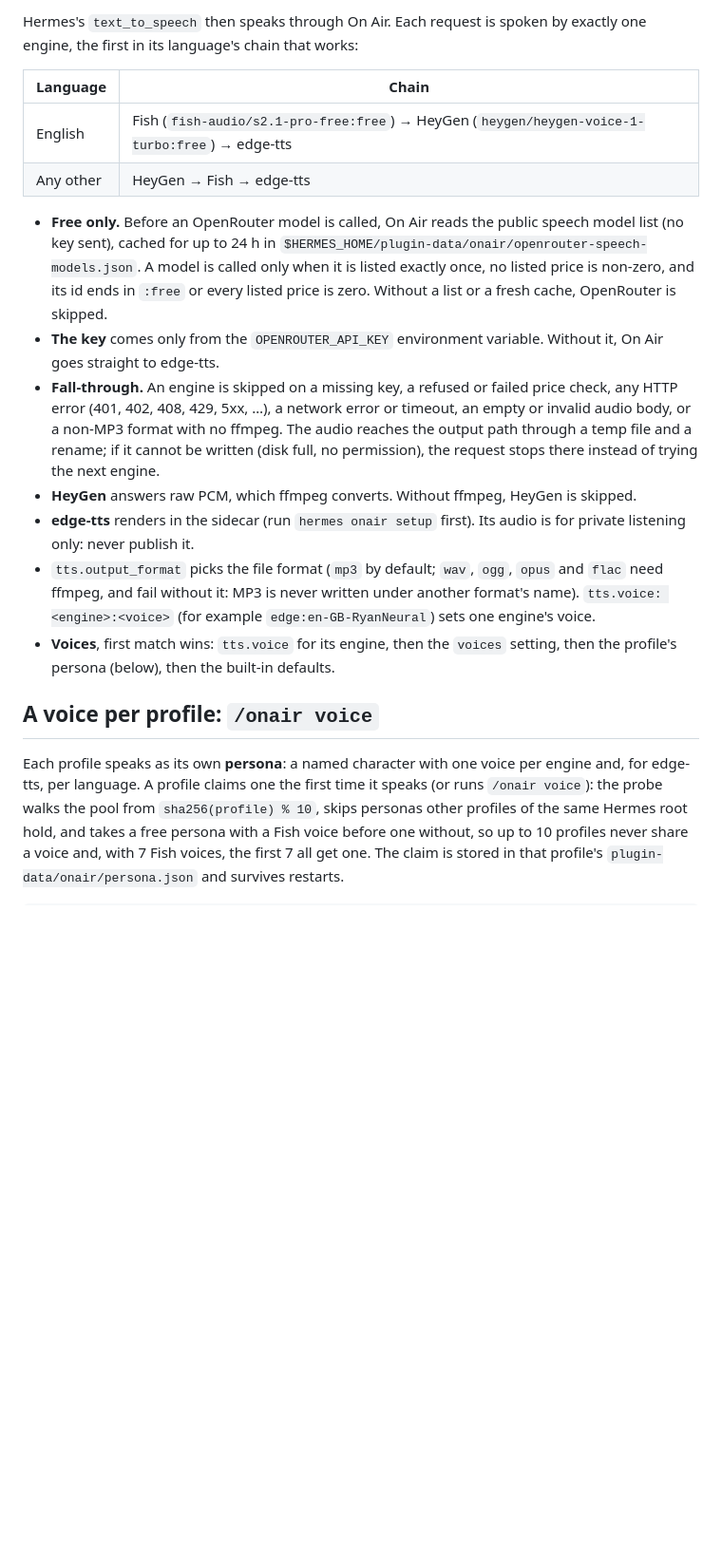
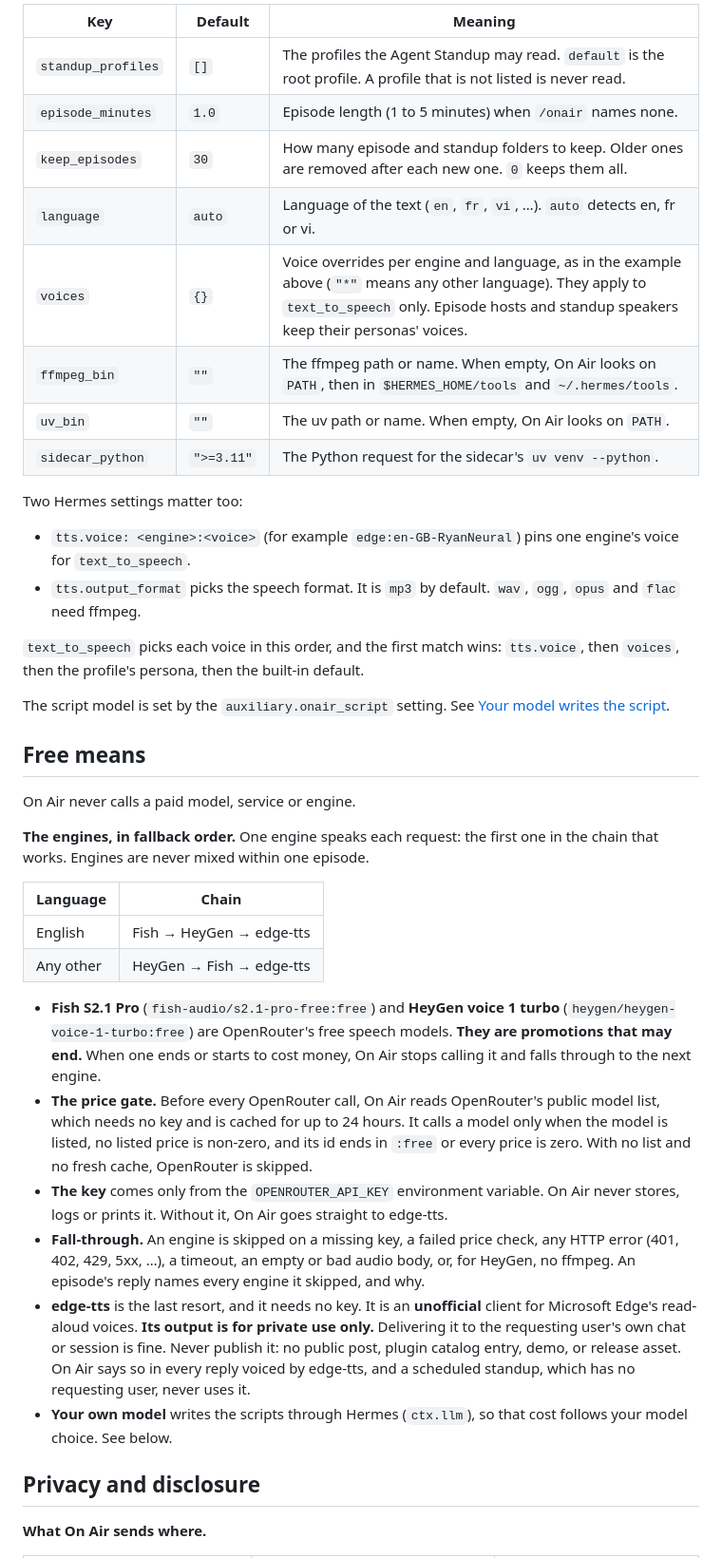
Before and after one commit to luongnv89/hermes-onair, a Markdown page: README.md, the part around one of its changes. Shown at 95% size. Drawn GitHub-style; blank space fills up the shorter version.

````diff
--- a/README.md
+++ b/README.md
@@ -62,46 +109,69 @@ tts:
 ```
 
-Hermes's `text_to_speech` then speaks through On Air. Each request is spoken by
-exactly one engine, the first in its language's chain that works:
+| Key | Default | Meaning |
+|-----|---------|---------|
+| `standup_profiles` | `[]` | The profiles the Agent Standup may read. `default` is the root profile. A profile that is not listed is never read. |
+| `episode_minutes` | `1.0` | Episode length (1 to 5 minutes) when `/onair` names none. |
+| `keep_episodes` | `30` | How many episode and standup folders to keep. Older ones are removed after each new one. `0` keeps them all. |
+| `language` | `auto` | Language of the text (`en`, `fr`, `vi`, …). `auto` detects en, fr or vi. |
+| `voices` | `{}` | Voice overrides per engine and language, as in the example above (`"*"` means any other language). They apply to `text_to_speech` only. Episode hosts and standup speakers keep their personas' voices. |
+| `ffmpeg_bin` | `""` | The ffmpeg path or name. When empty, On Air looks on `PATH`, then in `$HERMES_HOME/tools` and `~/.hermes/tools`. |
+| `uv_bin` | `""` | The uv path or name. When empty, On Air looks on `PATH`. |
+| `sidecar_python` | `">=3.11"` | The Python request for the sidecar's `uv venv --python`. |
+
+Two Hermes settings matter too:
+
+- `tts.voice: <engine>:<voice>` (for example `edge:en-GB-RyanNeural`) pins
+  one engine's voice for `text_to_speech`.
+- `tts.output_format` picks the speech format. It is `mp3` by default.
+  `wav`, `ogg`, `opus` and `flac` need ffmpeg.
+
+`text_to_speech` picks each voice in this order, and the first match wins:
+`tts.voice`, then `voices`, then the profile's persona, then the built-in
+default.
+
+The script model is set by the `auxiliary.onair_script` setting. See
+[Your model writes the script](#your-model-writes-the-script).
+
+## Free means
+
+On Air never calls a paid model, service or engine.
+
+**The engines, in fallback order.** One engine speaks each request: the
+first one in the chain that works. Engines are never mixed within one
+episode.
 
 | Language | Chain |
 |----------|-------|
-| English | Fish (`fish-audio/s2.1-pro-free:free`) → HeyGen (`heygen/heygen-voice-1-turbo:free`) → edge-tts |
+| English | Fish → HeyGen → edge-tts |
 | Any other | HeyGen → Fish → edge-tts |
 
-- **Free only.** Before an OpenRouter model is called, On Air reads the public
-  speech model list (no key sent), cached for up to 24 h in
-  `$HERMES_HOME/plugin-data/onair/openrouter-speech-models.json`. A model is
-  called only when it is listed exactly once, no listed price is non-zero,
-  and its id ends in `:free` or every listed price is zero. Without a list or
-  a fresh cache, OpenRouter is skipped.
+- **Fish S2.1 Pro** (`fish-audio/s2.1-pro-free:free`) and **HeyGen voice 1
+  turbo** (`heygen/heygen-voice-1-turbo:free`) are OpenRouter's free speech
+  models. **They are promotions that may end.** When one ends or starts to
+  cost money, On Air stops calling it and falls through to the next engine.
+- **The price gate.** Before every OpenRouter call, On Air reads OpenRouter's
+  public model list, which needs no key and is cached for up to 24 hours. It
+  calls a model only when the model is listed, no listed price is non-zero,
+  and its id ends in `:free` or every price is zero. With no list and no
+  fresh cache, OpenRouter is skipped.
 - **The key** comes only from the `OPENROUTER_API_KEY` environment variable.
-  Without it, On Air goes straight to edge-tts.
-- **Fall-through.** An engine is skipped on a missing key, a refused or failed
-  price check, any HTTP error (401, 402, 408, 429, 5xx, …), a network error or
-  timeout, an empty or invalid audio body, or a non-MP3 format with no ffmpeg.
-  The audio reaches the output path through a temp file and a rename; if it
-  cannot be written (disk full, no permission), the request stops there
-  instead of trying the next engine.
-- **HeyGen** answers raw PCM, which ffmpeg converts. Without ffmpeg, HeyGen is
-  skipped.
-- **edge-tts** renders in the sidecar (run `hermes onair setup` first). Its
-  audio is for private listening only: never publish it.
-- `tts.output_format` picks the file format (`mp3` by default; `wav`, `ogg`,
-  `opus` and `flac` need ffmpeg, and fail without it: MP3 is never written
-  under another format's name). `tts.voice: <engine>:<voice>` (for example
-  `edge:en-GB-RyanNeural`) sets one engine's voice.
-- **Voices**, first match wins: `tts.voice` for its engine, then the `voices`
-  setting, then the profile's persona (below), then the built-in defaults.
+  On Air never stores, logs or prints it. Without it, On Air goes straight to
+  edge-tts.
+- **Fall-through.** An engine is skipped on a missing key, a failed price
+  check, any HTTP error (401, 402, 429, 5xx, …), a timeout, an empty or bad
+  audio body, or, for HeyGen, no ffmpeg. An episode's reply names every
+  engine it skipped, and why.
+- **edge-tts** is the last resort, and it needs no key. It is an
+  **unofficial** client for Microsoft Edge's read-aloud voices. **Its output
+  is for private use only.** Delivering it to the requesting user's own chat
+  or session is fine. Never publish it: no public post, plugin catalog entry,
+  demo, or release asset. On Air says so in every reply voiced by edge-tts,
+  and a scheduled standup, which has no requesting user, never uses it.
+- **Your own model** writes the scripts through Hermes (`ctx.llm`), so that
+  cost follows your model choice. See below.
 
-## A voice per profile: `/onair voice`
+## Privacy and disclosure
 
-Each profile speaks as its own **persona**: a named character with one voice
-per engine and, for edge-tts, per language. A profile claims one the first
-time it speaks (or runs `/onair voice`): the probe walks the pool from
-`sha256(profile) % 10`, skips personas other profiles of the same Hermes root
-hold, and takes a free persona with a Fish voice before one without, so up to
-10 profiles never share a voice and, with 7 Fish voices, the first 7 all get
-one. The claim is stored in that profile's `plugin-data/onair/persona.json`
-and survives restarts.
+**What On Air sends where.**
 
````
Also changed, not shown: other parts of README.md (+256 -276 lines), docs/demo.md (added, +84 -0 lines), docs/plans/onair.md (+6 -3 lines), assets/catalog-card.png (added), 4 other files.
